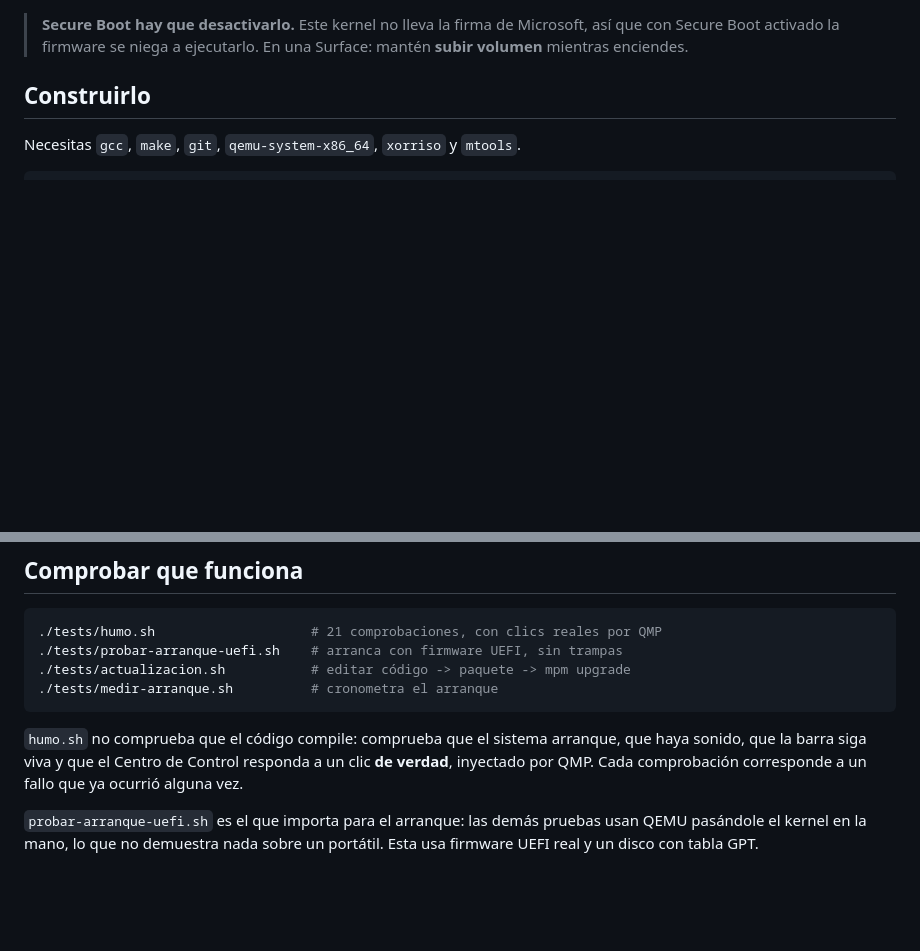
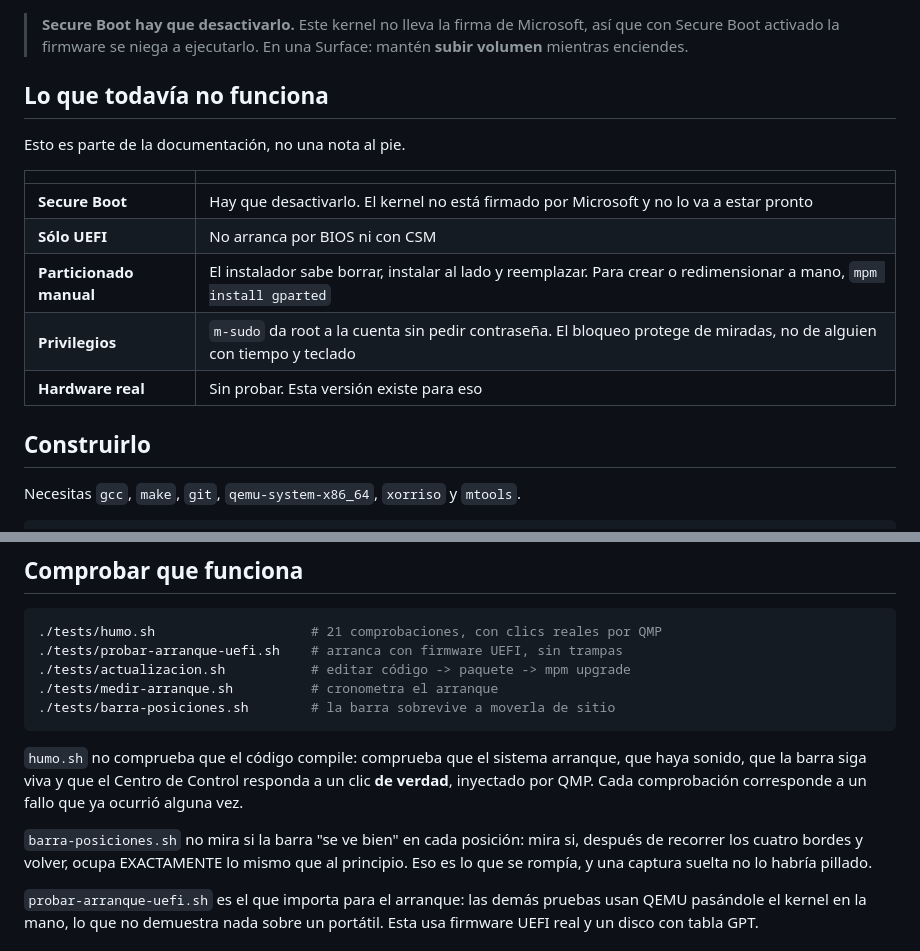
Before and after one commit to M1KE-27/m1keos, a Markdown page: README.md, 2 parts joined by grey strips. GitHub-like rendering; blank space fills up the shorter version.

````diff
--- a/README.md
+++ b/README.md
@@ -65,6 +87,18 @@ disco se entere. Para instalarlo, `SUPER/ALT + Return` y `m-install`.
 > **Secure Boot hay que desactivarlo.** Este kernel no lleva la firma de
 > Microsoft, así que con Secure Boot activado la firmware se niega a
 > ejecutarlo. En una Surface: mantén **subir volumen** mientras enciendes.
+
+## Lo que todavía no funciona
+
+Esto es parte de la documentación, no una nota al pie.
+
+| | |
+|---|---|
+| **Secure Boot** | Hay que desactivarlo. El kernel no está firmado por Microsoft y no lo va a estar pronto |
+| **Sólo UEFI** | No arranca por BIOS ni con CSM |
+| **Particionado manual** | El instalador sabe borrar, instalar al lado y reemplazar. Para crear o redimensionar a mano, `mpm install gparted` |
+| **Privilegios** | `m-sudo` da root a la cuenta sin pedir contraseña. El bloqueo protege de miradas, no de alguien con tiempo y teclado |
+| **Hardware real** | Sin probar. Esta versión existe para eso |
 
 ## Construirlo
 
@@ -86,12 +120,18 @@ Necesitas `gcc`, `make`, `git`, `qemu-system-x86_64`, `xorriso` y `mtools`.
 ./tests/probar-arranque-uefi.sh    # arranca con firmware UEFI, sin trampas
 ./tests/actualizacion.sh           # editar código -> paquete -> mpm upgrade
 ./tests/medir-arranque.sh          # cronometra el arranque
+./tests/barra-posiciones.sh        # la barra sobrevive a moverla de sitio
 ```
 
 `humo.sh` no comprueba que el código compile: comprueba que el sistema arranque,
 que haya sonido, que la barra siga viva y que el Centro de Control responda a un
 clic **de verdad**, inyectado por QMP. Cada comprobación corresponde a un fallo
 que ya ocurrió alguna vez.
+
+`barra-posiciones.sh` no mira si la barra "se ve bien" en cada posición: mira
+si, después de recorrer los cuatro bordes y volver, ocupa EXACTAMENTE lo mismo
+que al principio. Eso es lo que se rompía, y una captura suelta no lo habría
+pillado.
 
 `probar-arranque-uefi.sh` es el que importa para el arranque: las demás pruebas
 usan QEMU pasándole el kernel en la mano, lo que no demuestra nada sobre un
````
Also changed, not shown: other parts of README.md (+35 -13 lines).
